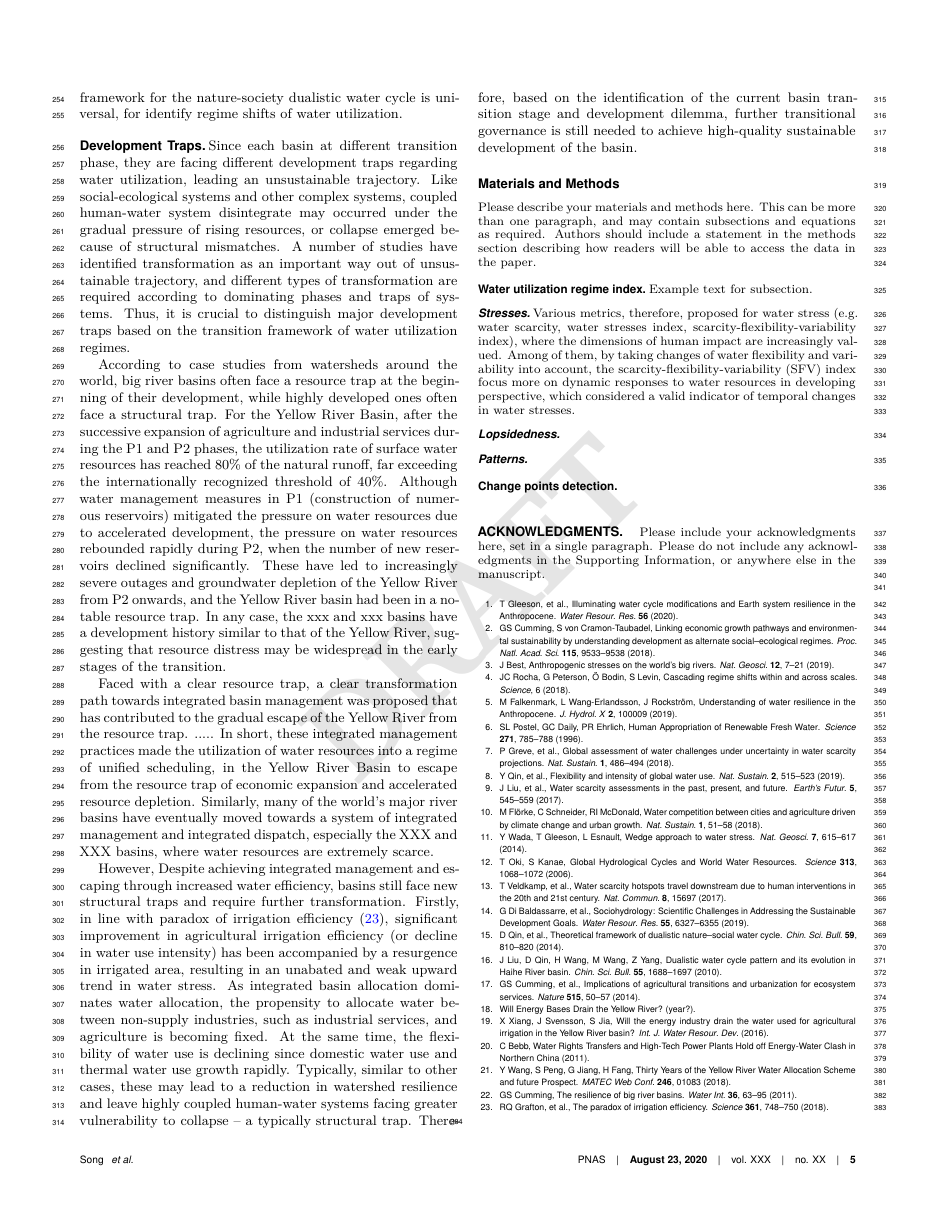
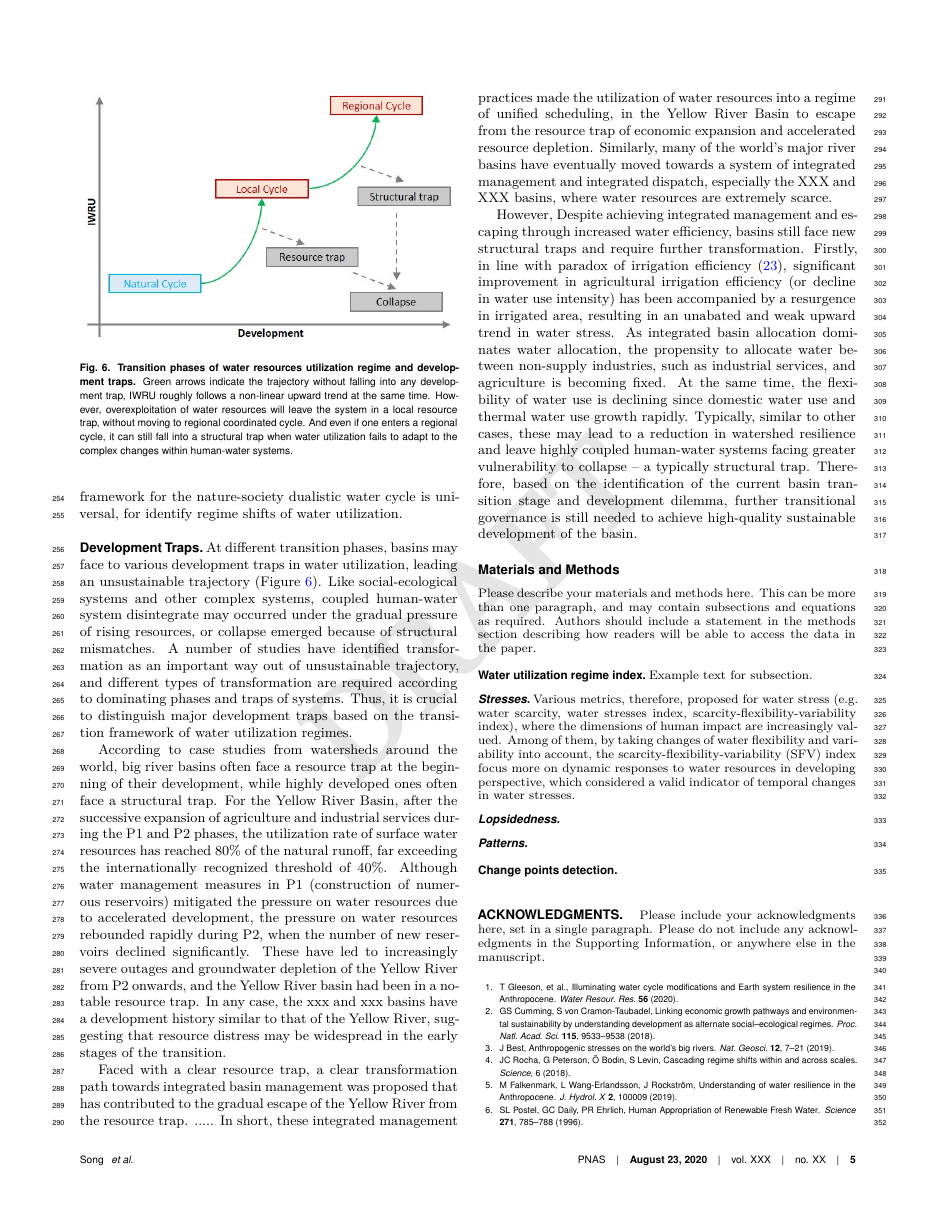
Before and after one commit to SongshGeo/Water-Governance-Regimes, a LaTeX document (tex/main/manuscript.tex): page 5 of 5 before the commit and page 5 of 6 after it. The pictures show the PDF file tex/main/manuscript.pdf that the author committed with the source.

Commit message:
修改讨论第二节第一段，以及做新图

```diff
--- a/tex/main/manuscript.tex
+++ b/tex/main/manuscript.tex
@@ -316,33 +316,22 @@ By combining the above three dimensions, water utilization regimes reflect a ten
 
 \subsection*{Development Traps}
 % 不同的流域位于过渡的不同阶段，面临的问题也存在区别，主要包括资源陷阱和结构陷阱两类。
-Since each basin at different transition phase,
-they are facing different development traps regarding water utilization,
-leading an unsustainable trajectory.
-Like social-ecological systems and other complex systems,
-coupled human-water system disintegrate may occurred under the gradual pressure of rising resources,
-or collapse emerged because of structural mismatches.
-A number of studies have identified transformation as an important way out of unsustainable trajectory,
-and different types of transformation are required according to dominating phases and traps of systems.
-Thus, it is crucial to distinguish major development traps
-based on the transition framework of water utilization regimes.
+At different transition phases, basins may face to various development traps in water utilization, leading an unsustainable trajectory (Figure~\ref{fig:traps}). Like social-ecological systems and other complex systems, coupled human-water system disintegrate may occurred under the gradual pressure of rising resources, or collapse emerged because of structural mismatches. A number of studies have identified transformation as an important way out of unsustainable trajectory, and different types of transformation are required according to dominating phases and traps of systems. Thus, it is crucial to distinguish major development traps based on the transition framework of water utilization regimes.
 
+\begin{figure}%[htbp]
+	\centering
+	\includegraphics[width=\linewidth]{../../figures/main_text/traps.jpg}
+	\caption{
+		\textbf{Transition phases of water resources utilization regime and development traps.}
+		Green arrows indicate the trajectory without falling into any development trap, IWRU roughly follows a non-linear upward trend at the same time. However, overexploitation of water resources will leave the system in a local resource trap, without moving to regional coordinated cycle. And even if one enters a regional cycle, it can still fall into a structural trap when water utilization fails to adapt to the complex changes within human-water systems.
+	}
+	\label{fig:traps}
+\end{figure}
 
 % 世界各大流域面临的问题。资源开发早期容易陷入资源陷阱；流域发展后期容易陷入结构陷阱。
-According to case studies from watersheds around the world,
-big river basins often face a resource trap at the beginning of their development,
-while highly developed ones often face a structural trap.
+According to case studies from watersheds around the world, big river basins often face a resource trap at the beginning of their development, while highly developed ones often face a structural trap.
 % 黄河流域的发展过程，资源开发P2阶段陷入了资源陷阱（表现形式 xxx）。
-For the Yellow River Basin,
-after the successive expansion of agriculture and industrial services during the P1 and P2 phases,
-the utilization rate of surface water resources has reached 80\% of the natural runoff,
-far exceeding the internationally recognized threshold of 40\%.
-Although water management measures in P1 (construction of numerous reservoirs)
-mitigated the pressure on water resources due to accelerated development,
-the pressure on water resources rebounded rapidly during P2,
-when the number of new reservoirs declined significantly.
-These have led to increasingly severe outages and groundwater depletion of the Yellow River from P2 onwards,
-and the Yellow River basin had been in a notable resource trap.
+For the Yellow River Basin, after the successive expansion of agriculture and industrial services during the P1 and P2 phases, the utilization rate of surface water resources has reached 80\% of the natural runoff, far exceeding the internationally recognized threshold of 40\%. Although water management measures in P1 (construction of numerous reservoirs) mitigated the pressure on water resources due to accelerated development, the pressure on water resources rebounded rapidly during P2, when the number of new reservoirs declined significantly. These have led to increasingly severe outages and groundwater depletion of the Yellow River from P2 onwards, and the Yellow River basin had been in a notable resource trap.
 % 资源困局可能普遍存在
 In any case, the xxx and xxx basins have a development history similar to that of the Yellow River,
 suggesting that resource distress may be widespread in the early stages of the transition.
```
Also changed, not shown: figures/main_text/traps.jpg (added), tex/main/manuscript.pdf, 2 other files.
